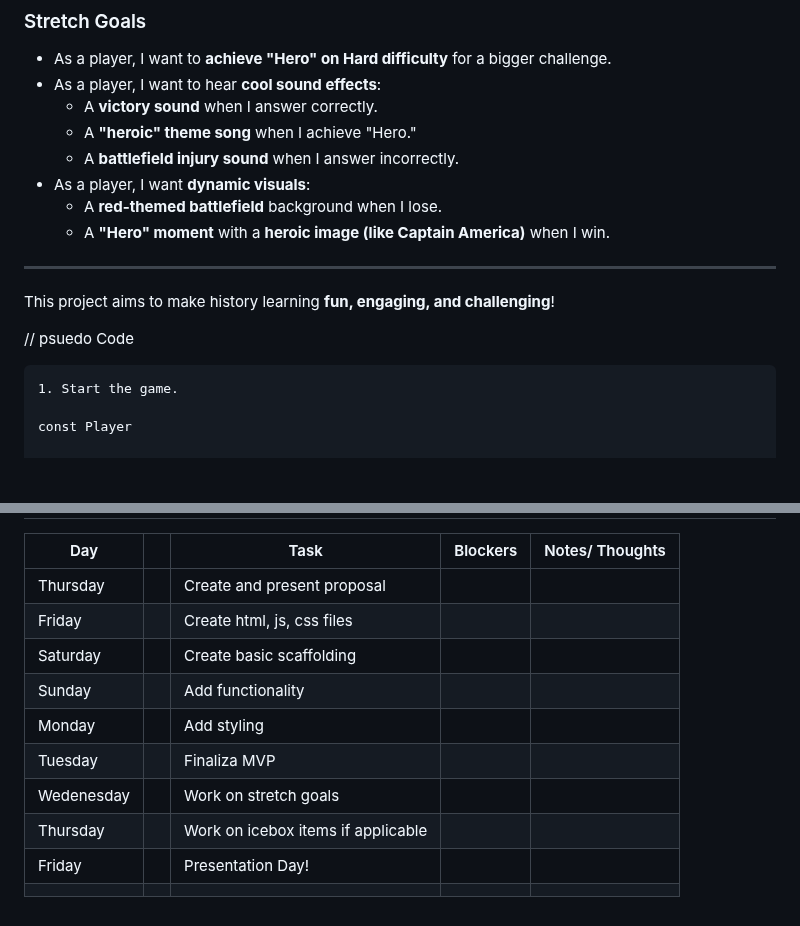
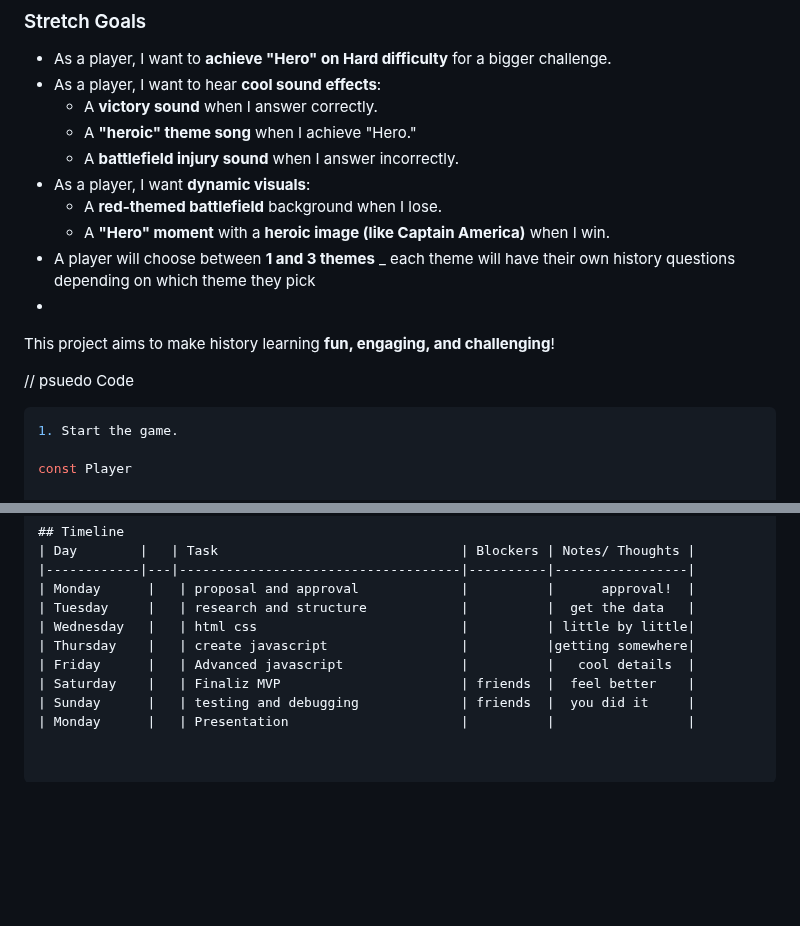
Before and after one commit to EkoDre/History-Hero-Game, a Markdown page: PROPOSAL.md, 2 parts joined by grey strips. Drawn GitHub-style; blank space fills up the shorter version.

Commit message:
fxing proposal

````diff
--- a/PROPOSAL.md
+++ b/PROPOSAL.md
@@ -28,8 +28,9 @@ The quiz is based on **history and war-related trivia** questions.
 - As a player, I want **dynamic visuals**:
   - A **red-themed battlefield** background when I lose.
   - A **"Hero" moment** with a **heroic image (like Captain America)** when I win.
-
----
+ - A player will choose between **1 and 3 themes**
+ _ each theme will have their own history questions depending on which theme they pick
+ -
 
 This project aims to make history learning **fun, engaging, and challenging**!
 
@@ -37,7 +38,7 @@ This project aims to make history learning **fun, engaging, and challenging**!
 
 // psuedo Code
 
-```plaintext
+```java
 1. Start the game.
 
 const Player
@@ -133,13 +134,11 @@ I play on getting my information and data from chatgbt.
 ## Timeline
 | Day        |   | Task                               | Blockers | Notes/ Thoughts |
 |------------|---|------------------------------------|----------|-----------------|
-| Thursday   |   | Create and present proposal        |          |                 |
-| Friday     |   | Create html, js, css files         |          |                 |
-| Saturday   |   | Create basic scaffolding           |          |                 |
-| Sunday     |   | Add functionality                  |          |                 |
-| Monday     |   | Add styling                        |          |                 |
-| Tuesday    |   | Finaliza MVP                       |          |                 |
-| Wedenesday |   | Work on stretch goals              |          |                 |
-| Thursday   |   | Work on icebox items if applicable |          |                 |
-| Friday     |   | Presentation Day!                  |          |                 |
-|            |   |                                    |          |                 |
+| Monday      |   | proposal and approval             |          |      approval!  |
+| Tuesday     |   | research and structure            |          |  get the data   |
+| Wednesday   |   | html css                          |          | little by little|
+| Thursday    |   | create javascript                 |          |getting somewhere|
+| Friday      |   | Advanced javascript               |          |   cool details  |
+| Saturday    |   | Finaliz MVP                       | friends  |  feel better    |
+| Sunday      |   | testing and debugging             | friends  |  you did it     |
+| Monday      |   | Presentation                      |          |                 |
````
Also changed, not shown: other parts of PROPOSAL.md (+1 -1 lines).
